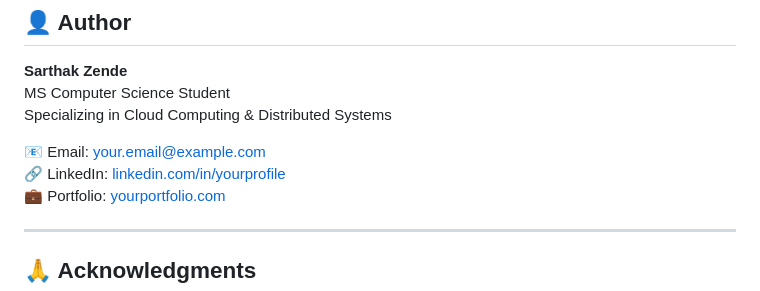
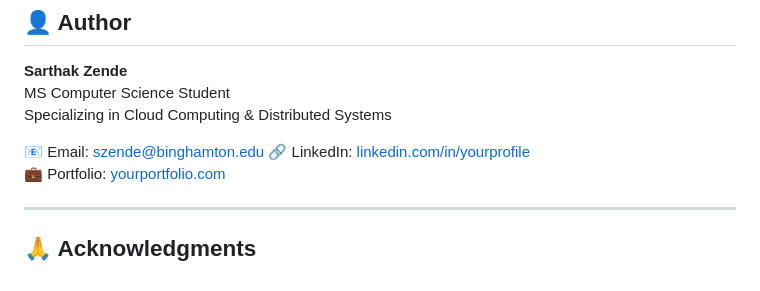
Before and after one commit to SarthakZende379/FleetOTA-Serverless-Vehicle-Update-System, a Markdown page: README.md, the part around the change. Rendered like a GitHub page.

```diff
--- a/README.md
+++ b/README.md
@@ -218,7 +218,7 @@ This project is licensed under the MIT License - see the [LICENSE](LICENSE) file
 MS Computer Science Student
 Specializing in Cloud Computing & Distributed Systems
 
-📧 Email: your.email@example.com
+📧 Email: szende@binghamton.edu
 🔗 LinkedIn: [linkedin.com/in/yourprofile]([https://linkedin.com/in/yourprofile](https://www.linkedin.com/in/sarthakzende/))
 💼 Portfolio: [yourportfolio.com]([https://yourportfolio.com](https://sarthakzende379.github.io/portfolio/))
 
```
